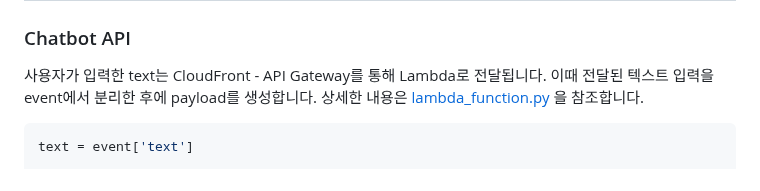
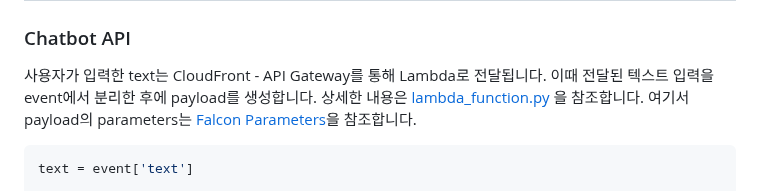
Before and after one commit to kyopark2014/chatbot-based-on-Falcon-FM, a Markdown page: README.md, the part around the change. Rendered like a GitHub page.

````diff
--- a/README.md
+++ b/README.md
@@ -13,7 +13,7 @@
 ### Chatbot API
 
 사용자가 입력한 text는 CloudFront - API Gateway를 통해 Lambda로 전달됩니다. 이때 전달된 텍스트 입력을 event에서 분리한 후에 payload를 생성합니다. 상세한 내용은 [lambda_function.py
-](./lambda-chat/lambda_function.py)을 참조합니다.
+](./lambda-chat/lambda_function.py)을 참조합니다. 여기서 payload의 parameters는 [Falcon Parameters](https://github.com/kyopark2014/chatbot-based-on-Falcon-FM/blob/main/falcon-parameters.md)을 참조합니다.
 
 ```python
 text = event['text']
````
